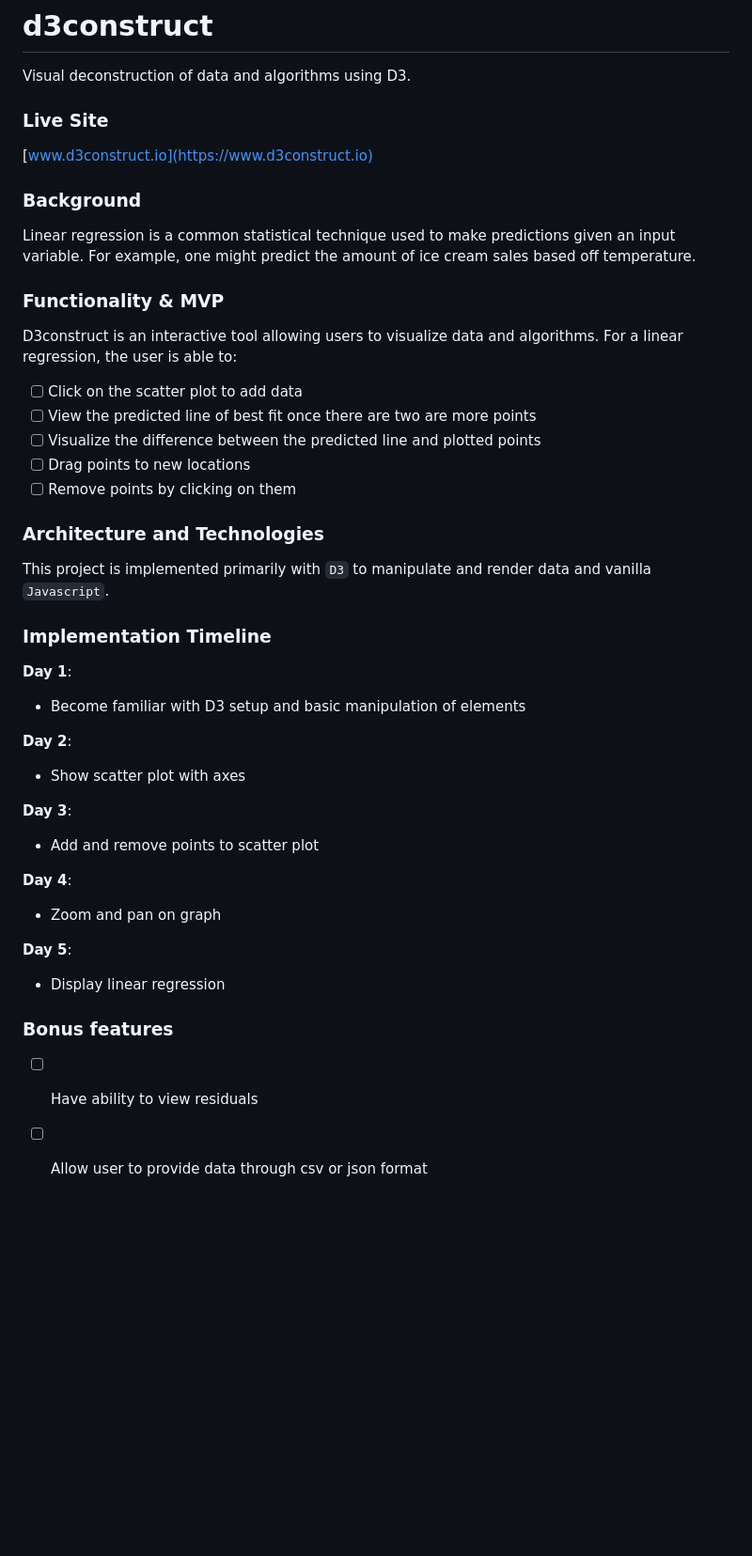
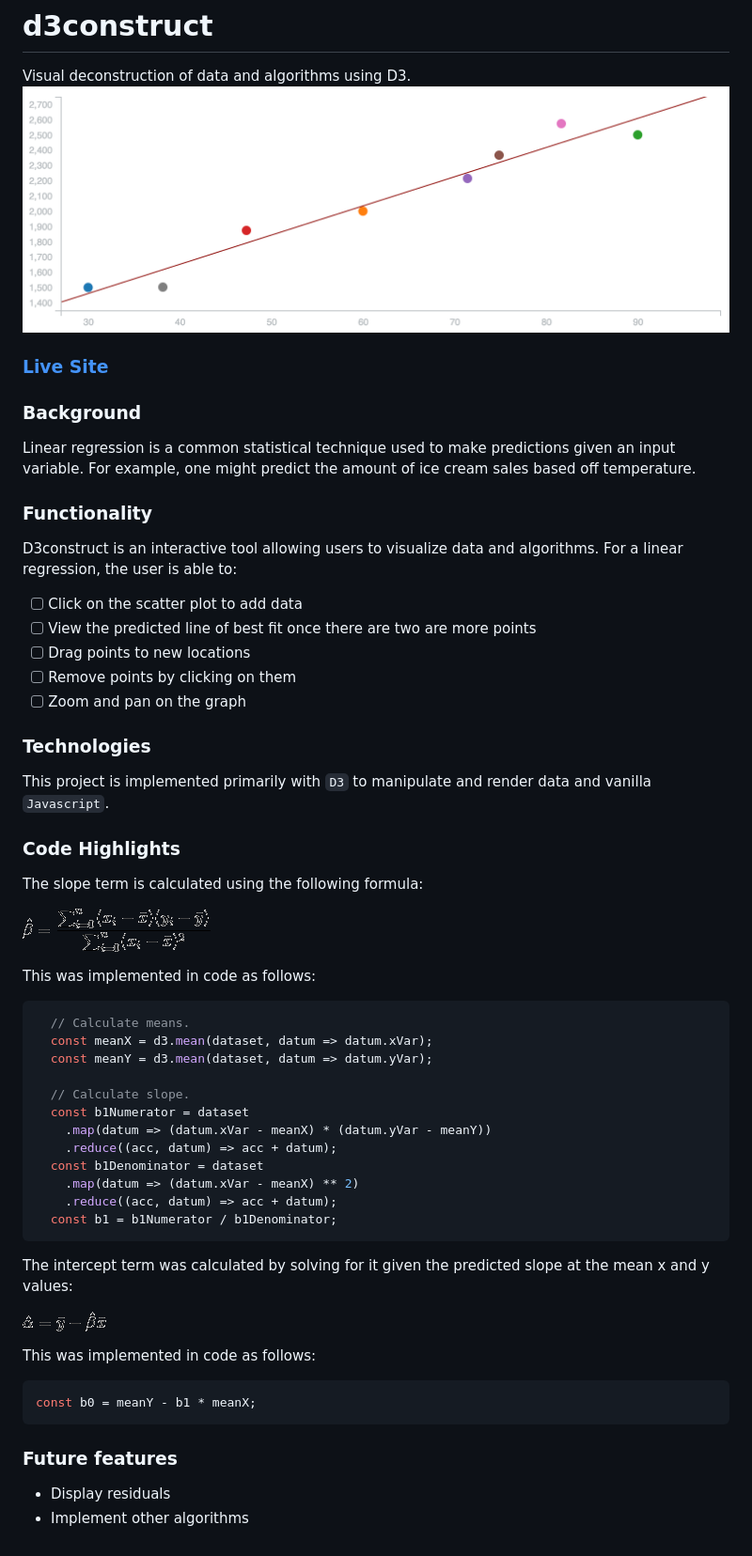
Before and after one commit to ricksyuan/d3construct, a Markdown page: README.md, the part around the change. Shown: that part at 94% size. Rendered like a GitHub page; pictures changed too: d3construct.png (added), intercept.gif (added), slope.gif (added); blank space fills up the shorter version.

Commit message:
Revise readme with code highlights

````diff
--- a/README.md
+++ b/README.md
@@ -1,45 +1,60 @@
 # d3construct
 Visual deconstruction of data and algorithms using D3.
+![Top Questions](d3construct.png?raw=true "Top Questions")
 
-### Live Site
-[www.d3construct.io](https://www.d3construct.io)
+### [Live Site](https://www.d3construct.io)
 
 ### Background
 
 Linear regression is a common statistical technique used to make predictions given an input variable. For example, one might predict the amount of ice cream sales based off temperature.
 
-### Functionality & MVP
+### Functionality
 
 D3construct is an interactive tool allowing users to visualize data and algorithms. For a linear regression, the user is able to:
 
 - [ ] Click on the scatter plot to add data
 - [ ] View the predicted line of best fit once there are two are more points
-- [ ] Visualize the difference between the predicted line and plotted points
 - [ ] Drag points to new locations
 - [ ] Remove points by clicking on them
+- [ ] Zoom and pan on the graph
 
-### Architecture and Technologies
+### Technologies
 
 This project is implemented primarily with `D3` to manipulate and render data and vanilla `Javascript`.
 
-### Implementation Timeline
 
-**Day 1**:
-- Become familiar with D3 setup and basic manipulation of elements
+### Code Highlights
+The slope term is calculated using the following formula:
 
-**Day 2**:
-- Show scatter plot with axes
+![](slope.gif)
 
-**Day 3**:
-- Add and remove points to scatter plot
+This was implemented in code as follows:
 
-**Day 4**:
-- Zoom and pan on graph
+```javascript
+  // Calculate means.
+  const meanX = d3.mean(dataset, datum => datum.xVar);
+  const meanY = d3.mean(dataset, datum => datum.yVar);
 
-**Day 5**:
-- Display linear regression
+  // Calculate slope.
+  const b1Numerator = dataset
+    .map(datum => (datum.xVar - meanX) * (datum.yVar - meanY))
+    .reduce((acc, datum) => acc + datum);
+  const b1Denominator = dataset
+    .map(datum => (datum.xVar - meanX) ** 2)
+    .reduce((acc, datum) => acc + datum);
+  const b1 = b1Numerator / b1Denominator;
+```
 
-### Bonus features
+The intercept term was calculated by solving for it given the predicted slope at the mean x and y values:
 
-- [ ] Have ability to view residuals
-- [ ] Allow user to provide data through csv or json format
+![](intercept.gif)
+
+This was implemented in code as follows:
+
+```javascript
+const b0 = meanY - b1 * meanX;
+```
+
+### Future features
++ Display residuals
++ Implement other algorithms
````
Also changed, not shown: 1 other file.
